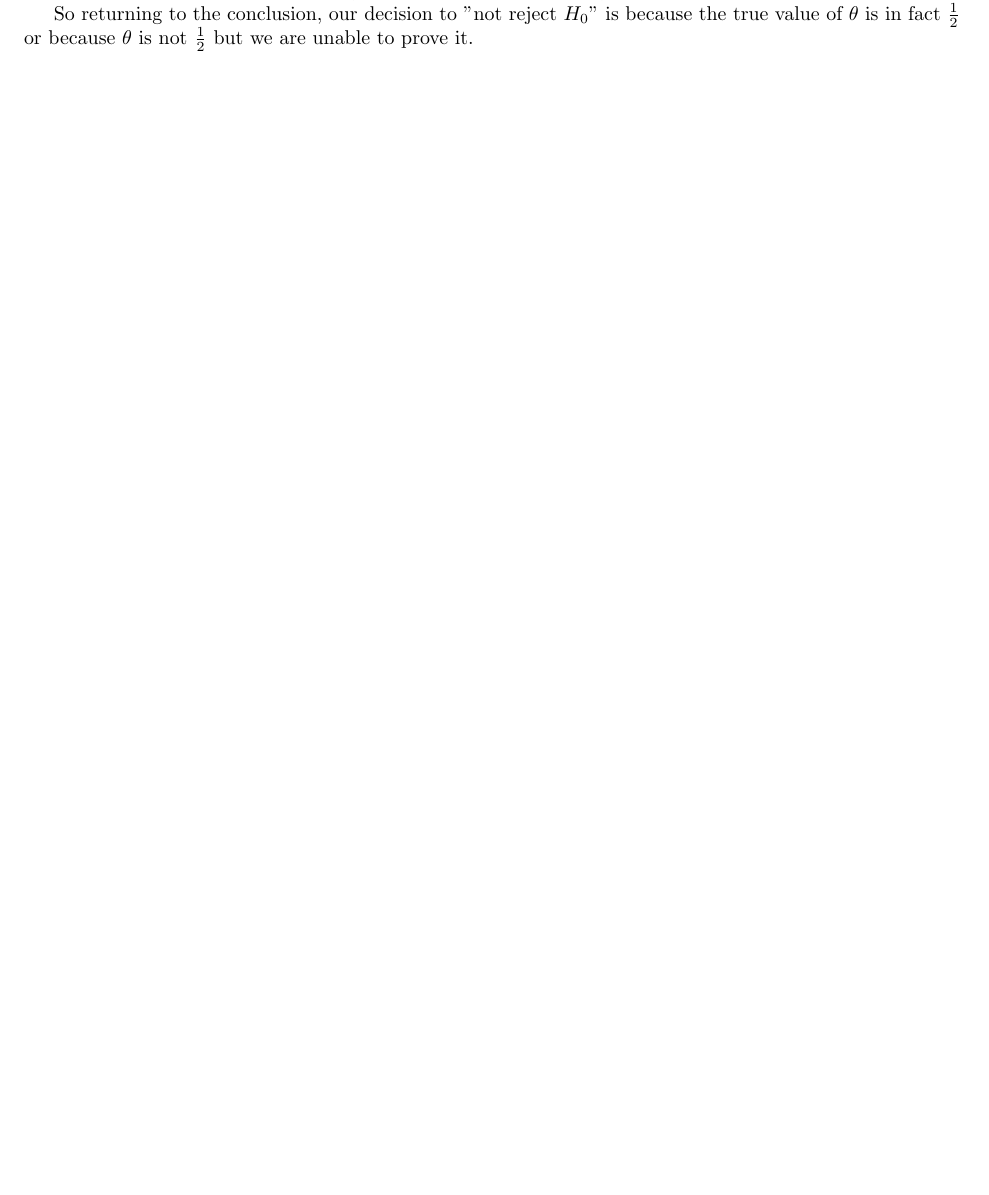
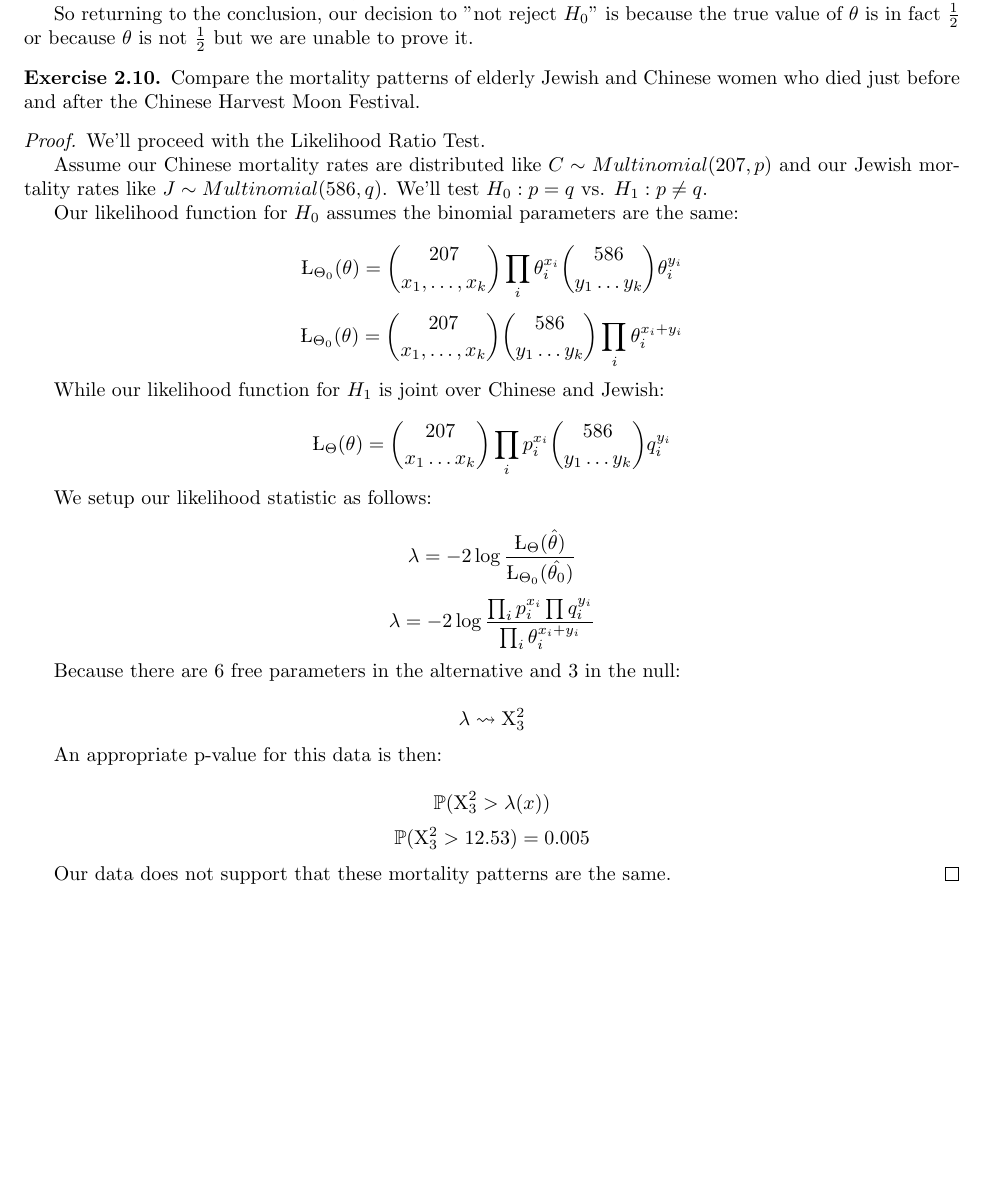
Before and after one commit to kennyworkman/wasserman, a LaTeX document (main.tex): part of page 40 of 40, cut so that both start at the same text, the shorter picture padded with empty space. Compiled offline with pdfLaTeX.

Commit message:
Likelihood test with multinomial distributions

```diff
--- a/main.tex
+++ b/main.tex
@@ -3090,4 +3090,44 @@ the true value of $\theta$ is in fact $\frac{1}{2}$ or because $\theta$ is not
 $\frac{1}{2}$ but we are unable to prove it.
 \end{note}
 
+
+\setcounter{exercise}{9}
+\begin{exercise}
+    Compare the mortality patterns of elderly Jewish and Chinese women who died
+    just before and after the Chinese Harvest Moon Festival.
+\end{exercise}
+
+\begin{proof}
+    We'll proceed with the Likelihood Ratio Test.
+
+    Assume our Chinese mortality rates are distributed like $C \sim
+    Multinomial(207, p)$ and our Jewish mortality rates like $J \sim
+    Multinomial(586, q)$. We'll test $H_0: p = q$ vs. $H_1: p \neq q$.
+
+    Our likelihood function for $H_0$ assumes the binomial parameters are the same:
+
+    \[ \L_{\Theta_0}(\theta) = \binom{207}{x_1,\ldots,x_k}\prod_i \theta_i^{x_i} \binom{586}{y_1 \dots y_k} \theta_i^{y_i}\]
+    \[ \L_{\Theta_0}(\theta) = \binom{207}{x_1,\ldots,x_k}\binom{586}{y_1 \dots y_k}\prod_i \theta_i^{x_i+y_i} \]
+
+    While our likelihood function for $H_1$ is joint over Chinese and Jewish:
+
+    \[ \L_{\Theta}(\theta) = \binom{207}{x_1 \dots x_k}\prod_i p_i^{x_i} \binom{586}{y_1 \dots y_k} q_i^{y_i}\]
+
+    We setup our likelihood statistic as follows:
+
+    \[ \lambda = -2\log\frac{\L_{\Theta}(\hat{\theta})}{\L_{\Theta_0}(\hat{\theta_0})} \]
+    \[ \lambda = -2\log\frac{\prod_i p_i^{x_i} \prod q_i^{y_i}}{\prod_i \theta_i^{x_i + y_i}} \]
+
+    Because there are 6 free parameters in the alternative and 3 in the null:
+
+    \[ \lambda \rightsquigarrow \Chi^2_{3}\]
+
+    An appropriate p-value for this data is then:
+
+    \[\P(\Chi^2_{3} > \lambda(x))\]
+    \[\P(\Chi^2_{3} > 12.53) = 0.005\]
+
+    Our data does not support that these mortality patterns are the same.
+\end{proof}
+
 \end{document}
```
Also changed, not shown: main.pdf.
